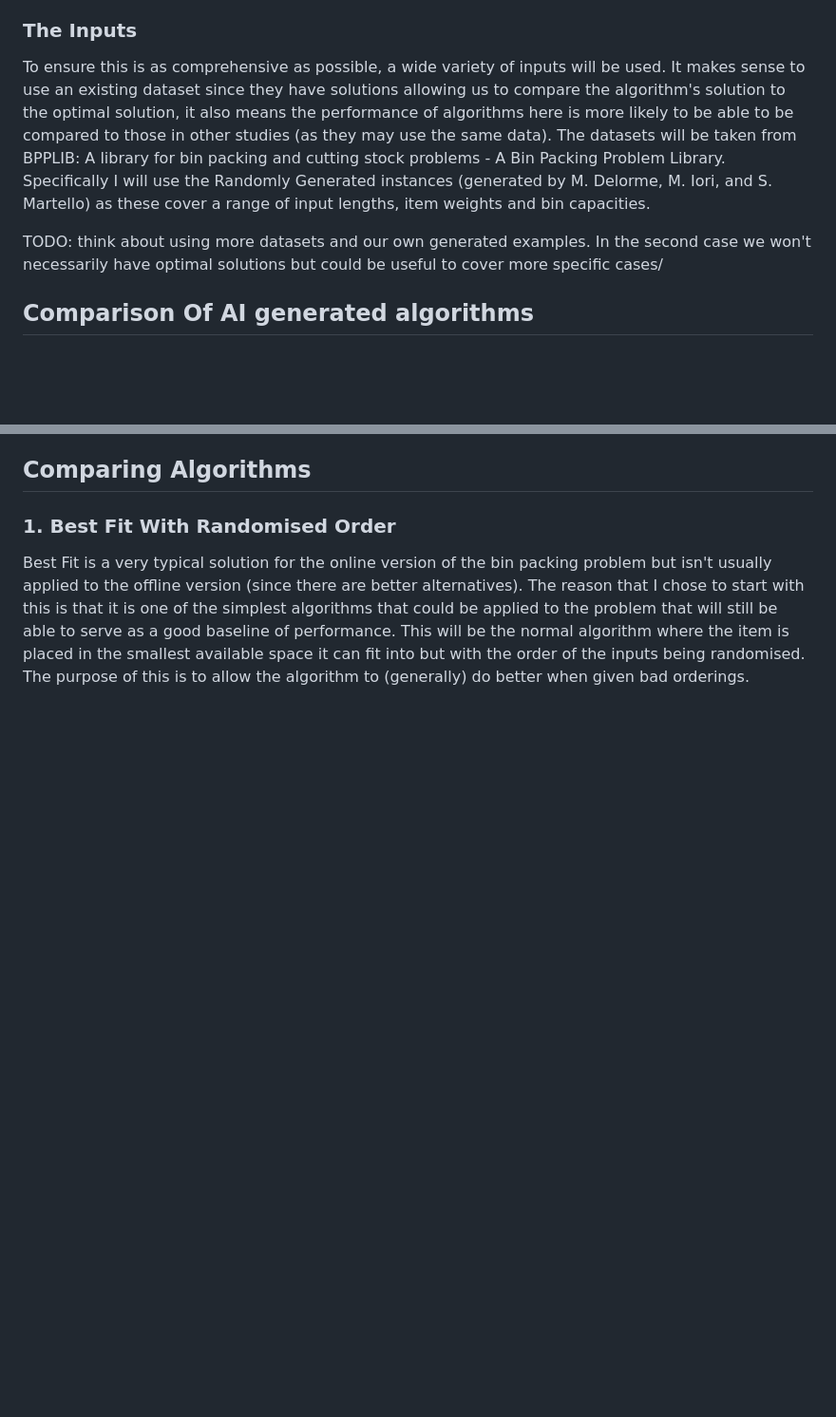
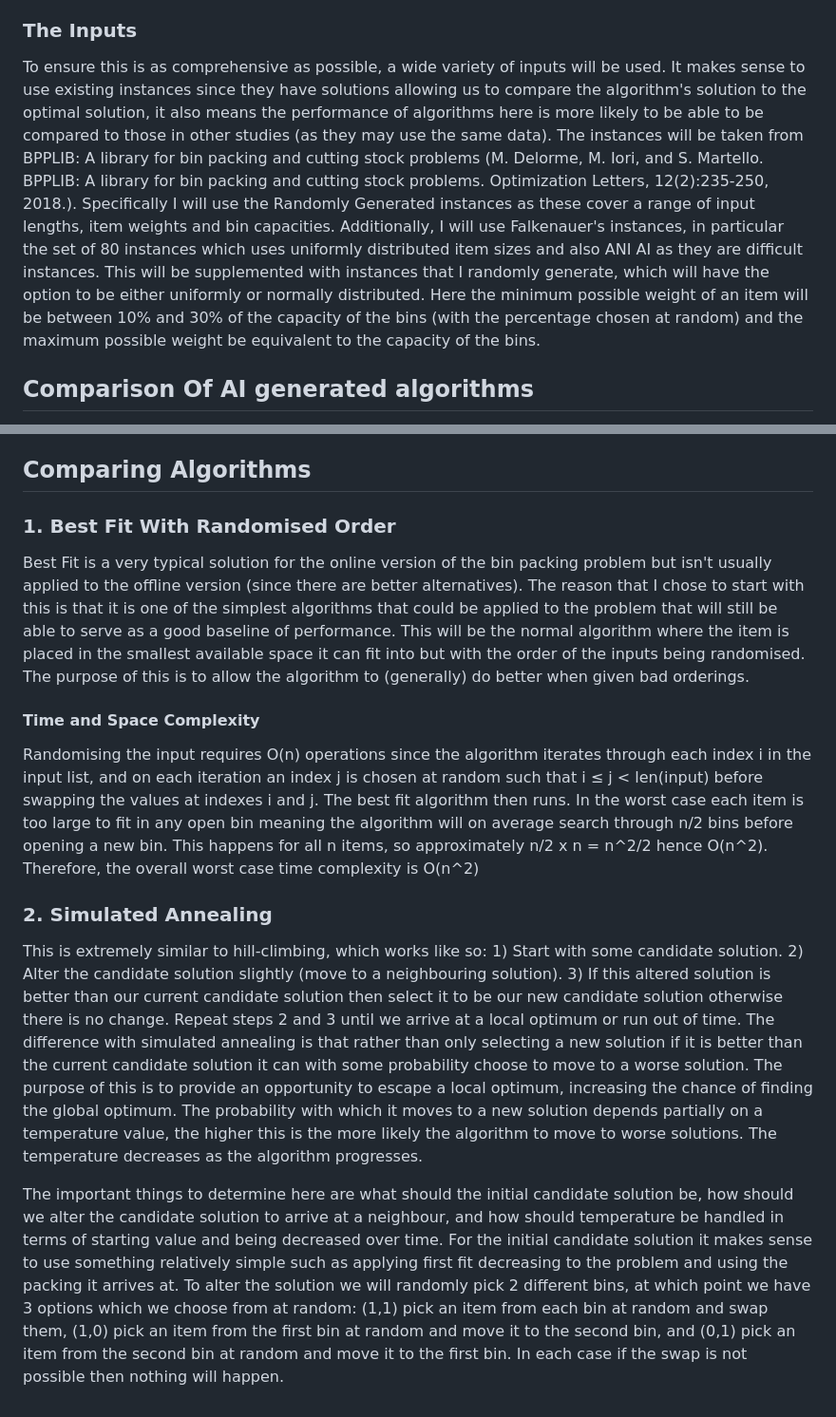
Before and after one commit to JoshuaRaybould/1D-Bin-Packing-Human-Vs-LLM-Algorithms, a Markdown page: comparison.md, 2 parts joined by grey strips. Shown at 95% size. Drawn GitHub-style; blank space fills up the shorter version.

Commit message:
update comparison.md to be more complete and include simulated annealing

```diff
--- a/comparison.md
+++ b/comparison.md
@@ -26,9 +26,7 @@ This measure will aim to look at how hard it was to implement the algorithm and
 
 ### The Inputs
 
-To ensure this is as comprehensive as possible, a wide variety of inputs will be used. It makes sense to use an existing dataset since they have solutions allowing us to compare the algorithm's solution to the optimal solution, it also means the performance of algorithms here is more likely to be able to be compared to those in other studies (as they may use the same data). The datasets will be taken from BPPLIB: A library for bin packing and cutting stock problems - A Bin Packing Problem Library. Specifically I will use the Randomly Generated instances (generated by M. Delorme, M. Iori, and S. Martello) as these cover a range of input lengths, item weights and bin capacities.
-
-TODO: think about using more datasets and our own generated examples. In the second case we won't necessarily have optimal solutions but could be useful to cover more specific cases/
+To ensure this is as comprehensive as possible, a wide variety of inputs will be used. It makes sense to use existing instances since they have solutions allowing us to compare the algorithm's solution to the optimal solution, it also means the performance of algorithms here is more likely to be able to be compared to those in other studies (as they may use the same data). The instances will be taken from BPPLIB: A library for bin packing and cutting stock problems (M. Delorme, M. Iori, and S. Martello. BPPLIB: A library for bin packing and cutting stock problems. Optimization Letters, 12(2):235-250, 2018.). Specifically I will use the Randomly Generated instances as these cover a range of input lengths, item weights and bin capacities. Additionally, I will use Falkenauer's instances, in particular the set of 80 instances which uses uniformly distributed item sizes and also ANI AI as they are difficult instances. This will be supplemented with instances that I randomly generate, which will have the option to be either uniformly or normally distributed. Here the minimum possible weight of an item will be between 10% and 30% of the capacity of the bins (with the percentage chosen at random) and the maximum possible weight be equivalent to the capacity of the bins.
 
 ## Comparison Of AI generated algorithms
 
@@ -39,3 +37,13 @@ As an additional goal, I will compare my algorithms to the same kind of algorith
 ### 1. Best Fit With Randomised Order
 
 Best Fit is a very typical solution for the online version of the bin packing problem but isn't usually applied to the offline version (since there are better alternatives). The reason that I chose to start with this is that it is one of the simplest algorithms that could be applied to the problem that will still be able to serve as a good baseline of performance. This will be the normal algorithm where the item is placed in the smallest available space it can fit into but with the order of the inputs being randomised. The purpose of this is to allow the algorithm to (generally) do better when given bad orderings.
+
+#### Time and Space Complexity
+
+Randomising the input requires O(n) operations since the algorithm iterates through each index i in the input list, and on each iteration an index j is chosen at random such that i ≤ j < len(input) before swapping the values at indexes i and j. The best fit algorithm then runs. In the worst case each item is too large to fit in any open bin meaning the algorithm will on average search through n/2 bins before opening a new bin. This happens for all n items, so approximately n/2 x n = n^2/2 hence O(n^2). Therefore, the overall worst case time complexity is O(n^2)
+
+### 2. Simulated Annealing
+
+This is extremely similar to hill-climbing, which works like so: 1) Start with some candidate solution. 2) Alter the candidate solution slightly (move to a neighbouring solution). 3) If this altered solution is better than our current candidate solution then select it to be our new candidate solution otherwise there is no change. Repeat steps 2 and 3 until we arrive at a local optimum or run out of time. The difference with simulated annealing is that rather than only selecting a new solution if it is better than the current candidate solution it can with some probability choose to move to a worse solution. The purpose of this is to provide an opportunity to escape a local optimum, increasing the chance of finding the global optimum. The probability with which it moves to a new solution depends partially on a temperature value, the higher this is the more likely the algorithm to move to worse solutions. The temperature decreases as the algorithm progresses.
+
+The important things to determine here are what should the initial candidate solution be, how should we alter the candidate solution to arrive at a neighbour, and how should temperature be handled in terms of starting value and being decreased over time. For the initial candidate solution it makes sense to use something relatively simple such as applying first fit decreasing to the problem and using the packing it arrives at. To alter the solution we will randomly pick 2 different bins, at which point we have 3 options which we choose from at random: (1,1) pick an item from each bin at random and swap them, (1,0) pick an item from the first bin at random and move it to the second bin, and (0,1) pick an item from the second bin at random and move it to the first bin. In each case if the swap is not possible then nothing will happen.
```
